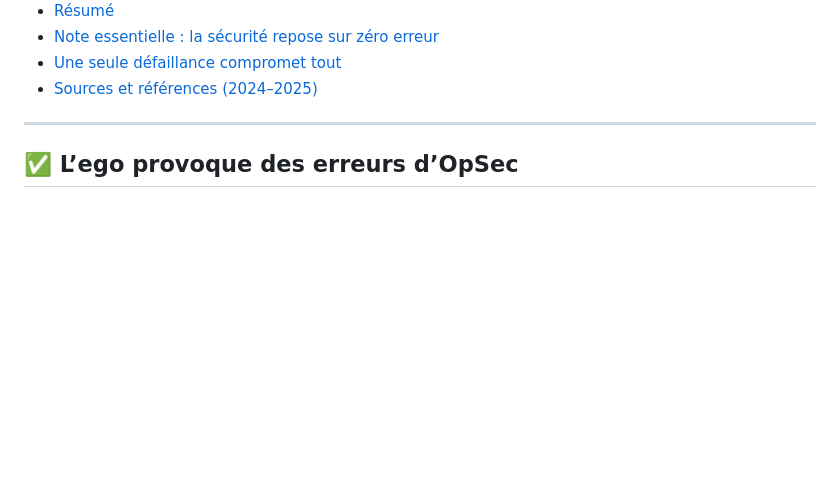
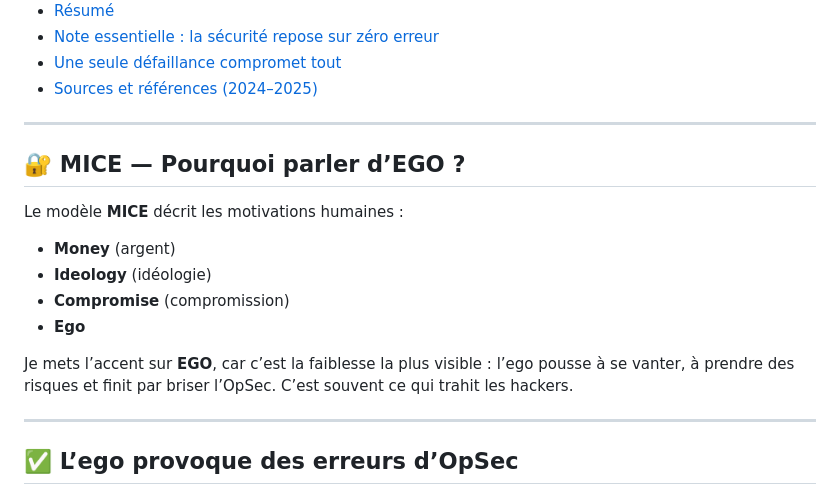
Before and after one commit to virg736/Ego_a_hackers-greatest-weakness, a Markdown page: README.md, the part around the change. Rendered like a GitHub page; blank space fills up the shorter version.

```diff
--- a/README.md
+++ b/README.md
@@ -50,6 +50,19 @@ Ce document explique pourquoi *EGO* est un titre parfaitement pertinent - techni
 - [Sources et références (2024–2025)](#sources-et-references-20242025)
 
 ---
+
+## 🔐 MICE — Pourquoi parler d’EGO ?
+
+Le modèle **MICE** décrit les motivations humaines :
+- **Money** (argent)
+- **Ideology** (idéologie)
+- **Compromise** (compromission)
+- **Ego**
+
+Je mets l’accent sur **EGO**, car c’est la faiblesse la plus visible : l’ego pousse à se vanter, à prendre des risques et finit par briser l’OpSec. C’est souvent ce qui trahit les hackers.
+
+---
+
 
 ## ✅ L’ego provoque des erreurs d’OpSec
 
```
